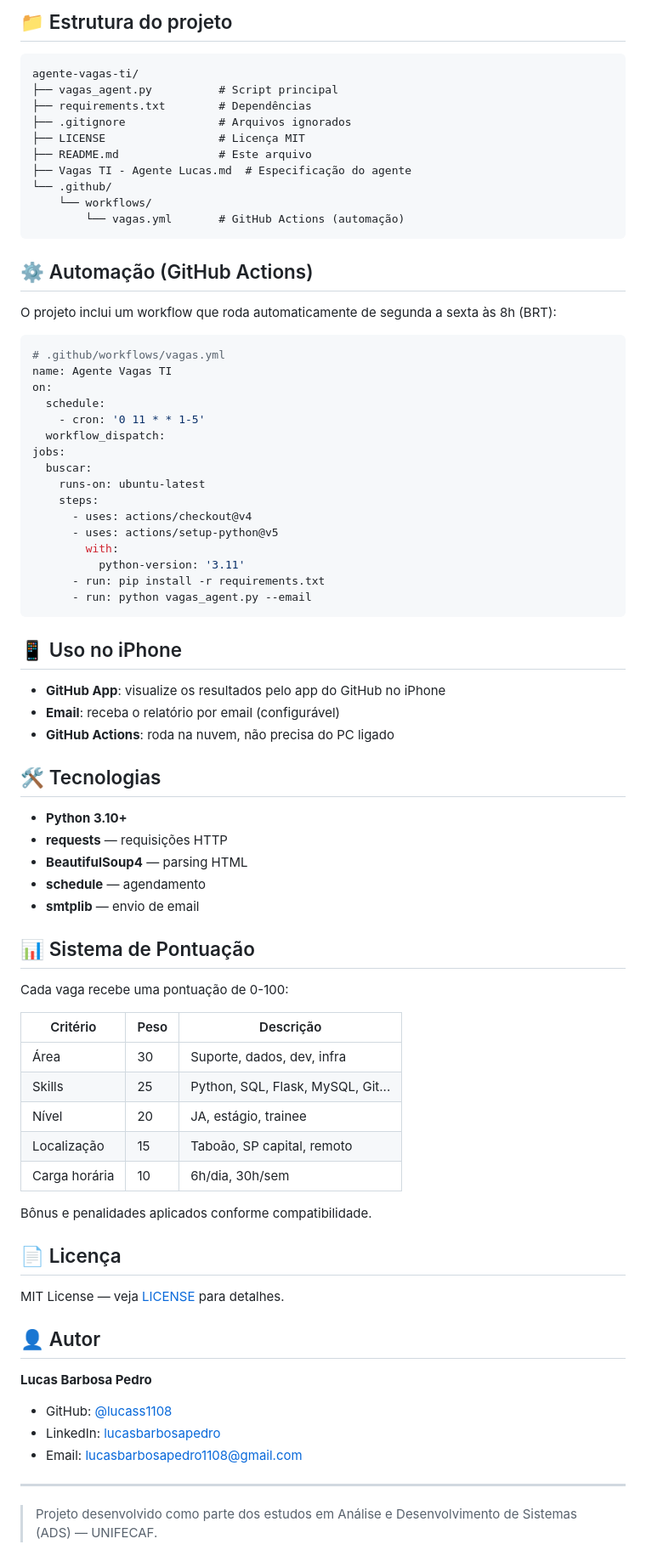
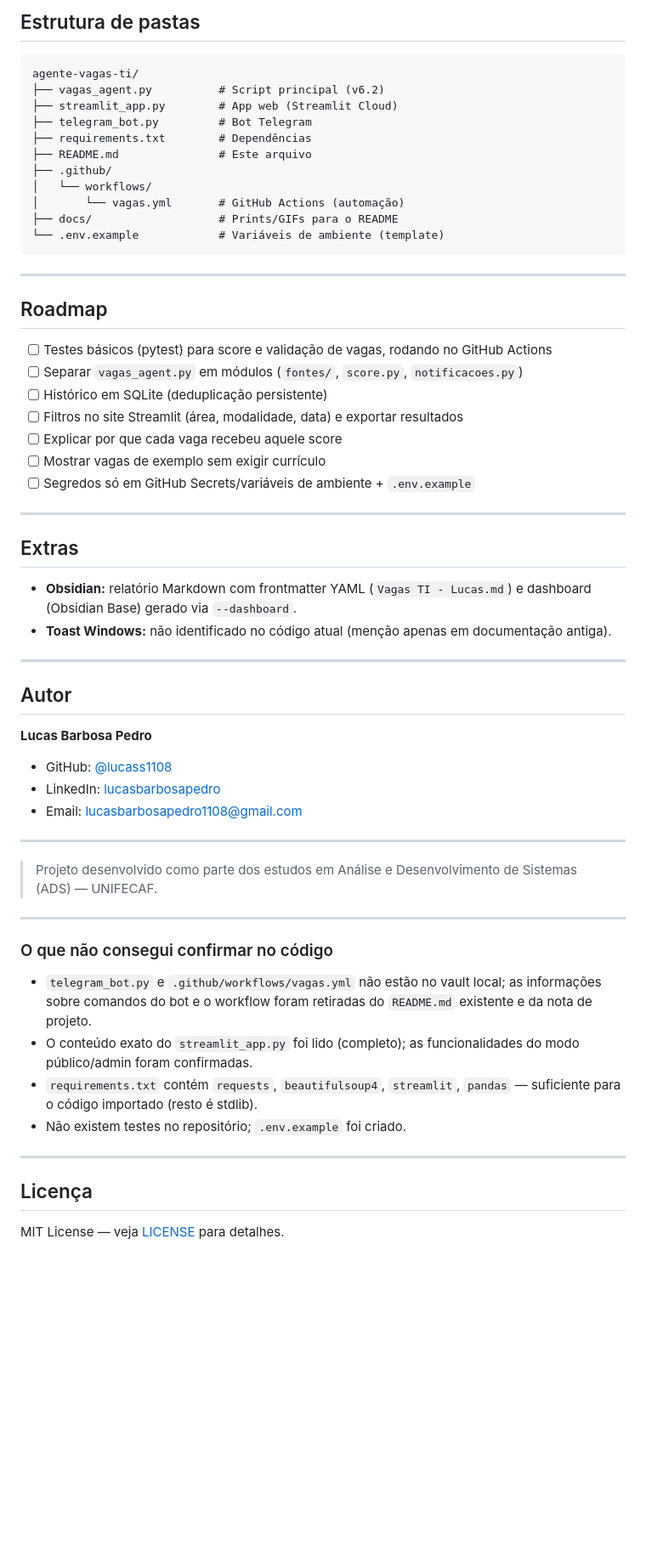
Before and after one commit to lucass1108/agente-vagas-ti, a Markdown page: README.md, the part around one of its changes. Shown at 85% size. GitHub-like rendering; blank space fills up the shorter version.

````diff
--- a/README.md
+++ b/README.md
@@ -67,75 +128,42 @@ python vagas_agent.py --schedule
 
-## 📁 Estrutura do projeto
+## Estrutura de pastas
 
 ```
 agente-vagas-ti/
-├── vagas_agent.py          # Script principal
+├── vagas_agent.py          # Script principal (v6.2)
+├── streamlit_app.py        # App web (Streamlit Cloud)
+├── telegram_bot.py         # Bot Telegram
 ├── requirements.txt        # Dependências
-├── .gitignore              # Arquivos ignorados
-├── LICENSE                 # Licença MIT
 ├── README.md               # Este arquivo
-├── Vagas TI - Agente Lucas.md  # Especificação do agente
-└── .github/
-    └── workflows/
-        └── vagas.yml       # GitHub Actions (automação)
+├── .github/
+│   └── workflows/
+│       └── vagas.yml       # GitHub Actions (automação)
+├── docs/                   # Prints/GIFs para o README
+└── .env.example            # Variáveis de ambiente (template)
 ```
 
-## ⚙️ Automação (GitHub Actions)
+---
 
-O projeto inclui um workflow que roda automaticamente de segunda a sexta às 8h (BRT):
+## Roadmap
 
-```yaml
-# .github/workflows/vagas.yml
-name: Agente Vagas TI
-on:
-  schedule:
-    - cron: '0 11 * * 1-5'
-  workflow_dispatch:
-jobs:
-  buscar:
-    runs-on: ubuntu-latest
-    steps:
-      - uses: actions/checkout@v4
-      - uses: actions/setup-python@v5
-        with:
-          python-version: '3.11'
-      - run: pip install -r requirements.txt
-      - run: python vagas_agent.py --email
-```
+- [ ] Testes básicos (pytest) para score e validação de vagas, rodando no GitHub Actions
+- [ ] Separar `vagas_agent.py` em módulos (`fontes/`, `score.py`, `notificacoes.py`)
+- [ ] Histórico em SQLite (deduplicação persistente)
+- [ ] Filtros no site Streamlit (área, modalidade, data) e exportar resultados
+- [ ] Explicar por que cada vaga recebeu aquele score
+- [ ] Mostrar vagas de exemplo sem exigir currículo
+- [ ] Segredos só em GitHub Secrets/variáveis de ambiente + `.env.example`
 
-## 📱 Uso no iPhone
+---
 
-- **GitHub App**: visualize os resultados pelo app do GitHub no iPhone
-- **Email**: receba o relatório por email (configurável)
-- **GitHub Actions**: roda na nuvem, não precisa do PC ligado
+## Extras
 
-## 🛠️ Tecnologias
+- **Obsidian:** relatório Markdown com frontmatter YAML (`Vagas TI - Lucas.md`) e dashboard (Obsidian Base) gerado via `--dashboard`.
+- **Toast Windows:** não identificado no código atual (menção apenas em documentação antiga).
 
-- **Python 3.10+**
-- **requests** — requisições HTTP
-- **BeautifulSoup4** — parsing HTML
-- **schedule** — agendamento
-- **smtplib** — envio de email
+---
 
-## 📊 Sistema de Pontuação
-
-Cada vaga recebe uma pontuação de 0-100:
-
-| Critério | Peso | Descrição |
-|---|---|---|
-| Área | 30 | Suporte, dados, dev, infra |
-| Skills | 25 | Python, SQL, Flask, MySQL, Git... |
-| Nível | 20 | JA, estágio, trainee |
-| Localização | 15 | Taboão, SP capital, remoto |
-| Carga horária | 10 | 6h/dia, 30h/sem |
-
-Bônus e penalidades aplicados conforme compatibilidade.
-
-## 📄 Licença
-
-MIT License — veja [LICENSE](LICENSE) para detalhes.
-
-## 👤 Autor
+## Autor
 
 **Lucas Barbosa Pedro**
 - GitHub: [@lucass1108](https://github.com/lucass1108)
@@ -145,3 +173,18 @@ MIT License — veja [LICENSE](LICENSE) para detalhes.
 ---
 
 > Projeto desenvolvido como parte dos estudos em Análise e Desenvolvimento de Sistemas (ADS) — UNIFECAF.
+
+---
+
+### O que não consegui confirmar no código
+
+- `telegram_bot.py` e `.github/workflows/vagas.yml` não estão no vault local; as informações sobre comandos do bot e o workflow foram retiradas do `README.md` existente e da nota de projeto.
+- O conteúdo exato do `streamlit_app.py` foi lido (completo); as funcionalidades do modo público/admin foram confirmadas.
+- `requirements.txt` contém `requests`, `beautifulsoup4`, `streamlit`, `pandas` — suficiente para o código importado (resto é stdlib).
+- Não existem testes no repositório; `.env.example` foi criado.
+
+---
+
+## Licença
+
+MIT License — veja [LICENSE](LICENSE) para detalhes.
````
Also changed, not shown: other parts of README.md (+107 -46 lines), docs/email.png (added), docs/site.png (added), 7 other files.
